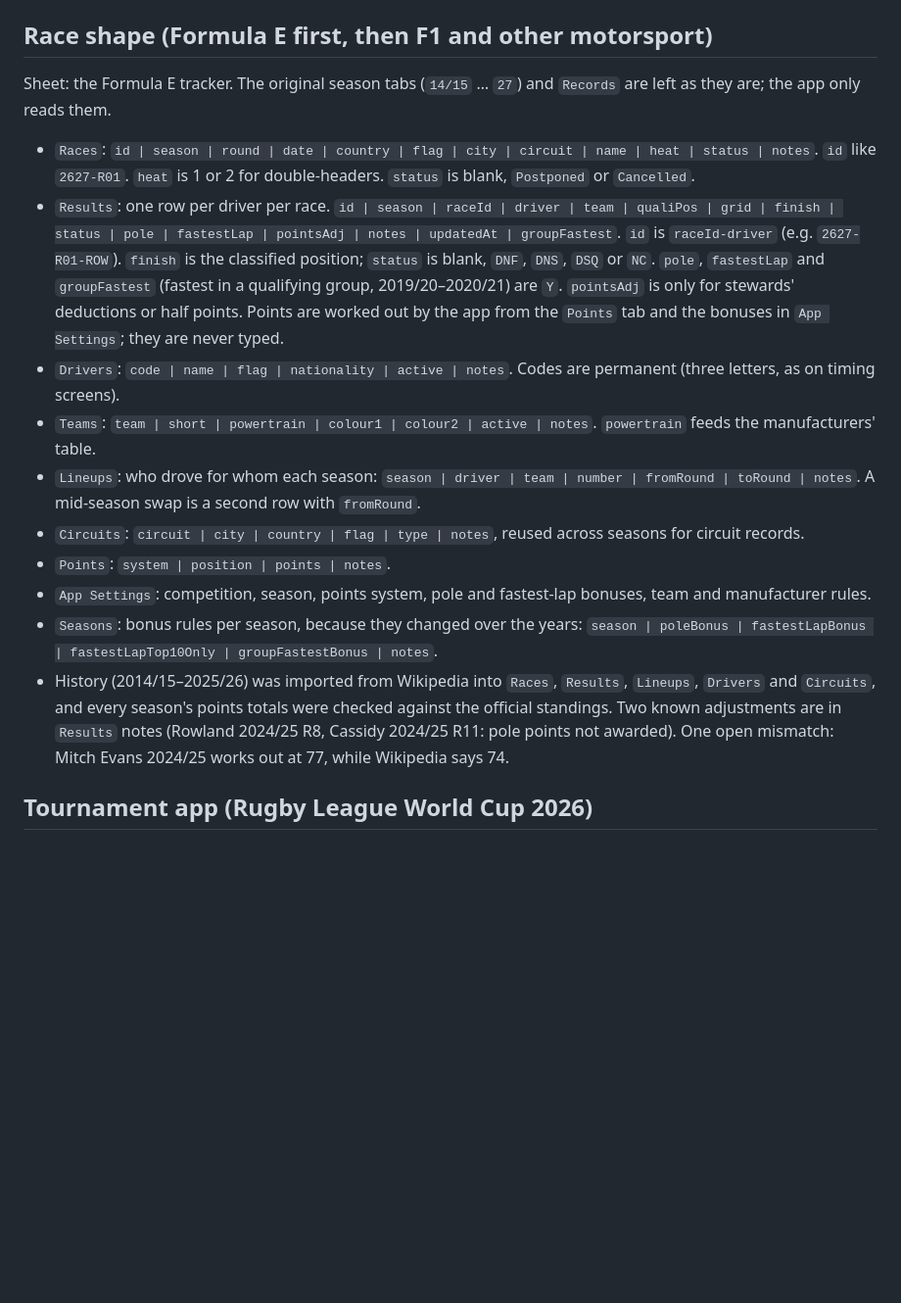
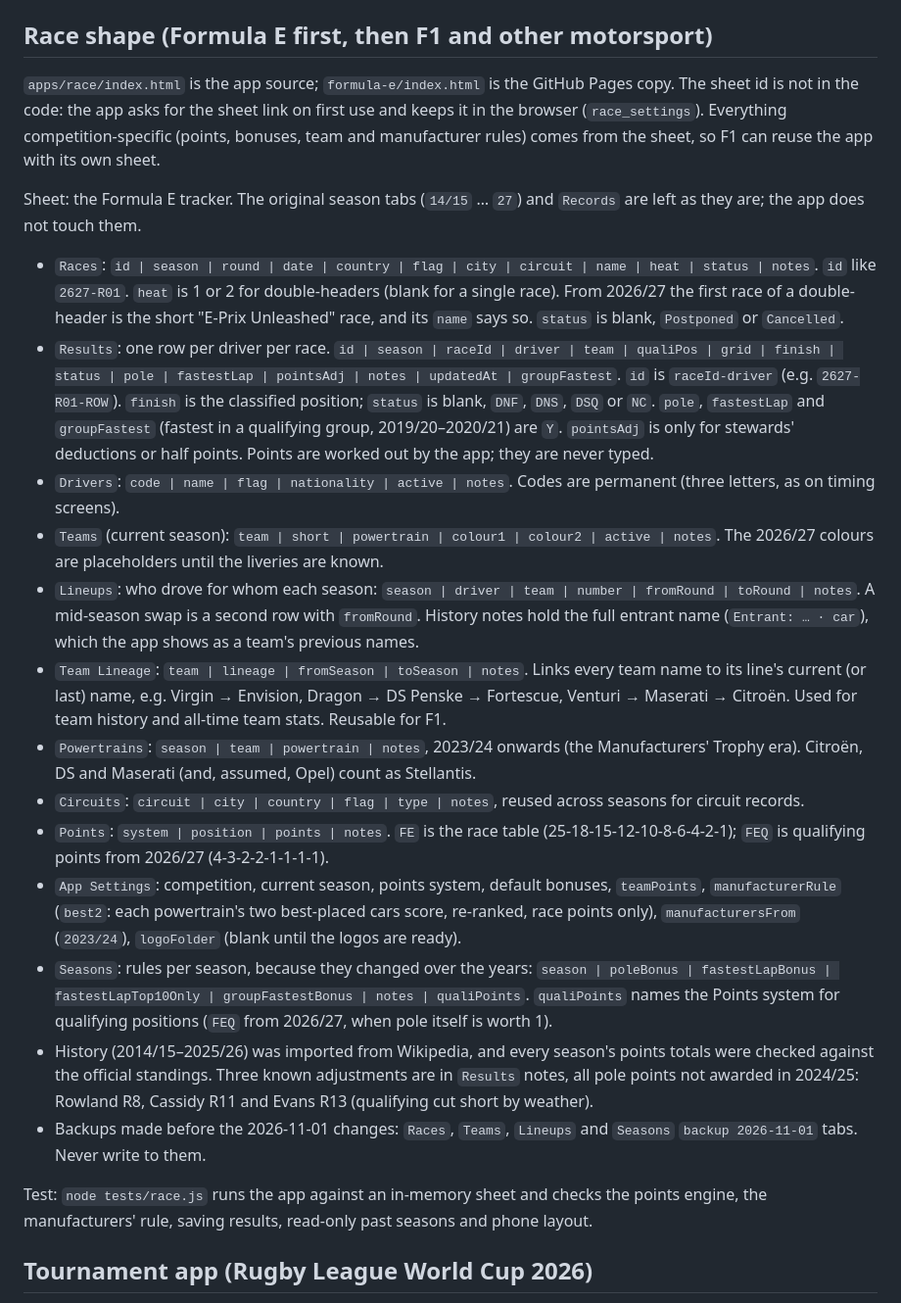
Before and after one commit to jcm-book-library/sports-tracker, a Markdown page: README.md, the part around the change. Shown at 98% size. Rendered like a GitHub page; blank space fills up the shorter version.

Commit message:
README: Formula E sheet layout with Team Lineage, Powertrains and 2026/27 qualifying points
Co-Authored-By: Claude Opus 5.5 <noreply@anthropic.com>
Claude-Session: https://claude.ai/code/session_011AJSkHcFHYBawxNaj6pTXg

```diff
--- a/README.md
+++ b/README.md
@@ -45,18 +45,25 @@ Planned shapes: `team-match` (football, rugby league, AFL, NFL…), `race` (F1 a
 
 ## Race shape (Formula E first, then F1 and other motorsport)
 
-Sheet: the Formula E tracker. The original season tabs (`14/15` … `27`) and `Records` are left as they are; the app only reads them.
+`apps/race/index.html` is the app source; `formula-e/index.html` is the GitHub Pages copy. The sheet id is not in the code: the app asks for the sheet link on first use and keeps it in the browser (`race_settings`). Everything competition-specific (points, bonuses, team and manufacturer rules) comes from the sheet, so F1 can reuse the app with its own sheet.
 
-- `Races`: `id | season | round | date | country | flag | city | circuit | name | heat | status | notes`. `id` like `2627-R01`. `heat` is 1 or 2 for double-headers. `status` is blank, `Postponed` or `Cancelled`.
-- `Results`: one row per driver per race. `id | season | raceId | driver | team | qualiPos | grid | finish | status | pole | fastestLap | pointsAdj | notes | updatedAt | groupFastest`. `id` is `raceId-driver` (e.g. `2627-R01-ROW`). `finish` is the classified position; `status` is blank, `DNF`, `DNS`, `DSQ` or `NC`. `pole`, `fastestLap` and `groupFastest` (fastest in a qualifying group, 2019/20–2020/21) are `Y`. `pointsAdj` is only for stewards' deductions or half points. Points are worked out by the app from the `Points` tab and the bonuses in `App Settings`; they are never typed.
+Sheet: the Formula E tracker. The original season tabs (`14/15` … `27`) and `Records` are left as they are; the app does not touch them.
+
+- `Races`: `id | season | round | date | country | flag | city | circuit | name | heat | status | notes`. `id` like `2627-R01`. `heat` is 1 or 2 for double-headers (blank for a single race). From 2026/27 the first race of a double-header is the short "E-Prix Unleashed" race, and its `name` says so. `status` is blank, `Postponed` or `Cancelled`.
+- `Results`: one row per driver per race. `id | season | raceId | driver | team | qualiPos | grid | finish | status | pole | fastestLap | pointsAdj | notes | updatedAt | groupFastest`. `id` is `raceId-driver` (e.g. `2627-R01-ROW`). `finish` is the classified position; `status` is blank, `DNF`, `DNS`, `DSQ` or `NC`. `pole`, `fastestLap` and `groupFastest` (fastest in a qualifying group, 2019/20–2020/21) are `Y`. `pointsAdj` is only for stewards' deductions or half points. Points are worked out by the app; they are never typed.
 - `Drivers`: `code | name | flag | nationality | active | notes`. Codes are permanent (three letters, as on timing screens).
-- `Teams`: `team | short | powertrain | colour1 | colour2 | active | notes`. `powertrain` feeds the manufacturers' table.
-- `Lineups`: who drove for whom each season: `season | driver | team | number | fromRound | toRound | notes`. A mid-season swap is a second row with `fromRound`.
+- `Teams` (current season): `team | short | powertrain | colour1 | colour2 | active | notes`. The 2026/27 colours are placeholders until the liveries are known.
+- `Lineups`: who drove for whom each season: `season | driver | team | number | fromRound | toRound | notes`. A mid-season swap is a second row with `fromRound`. History notes hold the full entrant name (`Entrant: … · car`), which the app shows as a team's previous names.
+- `Team Lineage`: `team | lineage | fromSeason | toSeason | notes`. Links every team name to its line's current (or last) name, e.g. Virgin → Envision, Dragon → DS Penske → Fortescue, Venturi → Maserati → Citroën. Used for team history and all-time team stats. Reusable for F1.
+- `Powertrains`: `season | team | powertrain | notes`, 2023/24 onwards (the Manufacturers' Trophy era). Citroën, DS and Maserati (and, assumed, Opel) count as Stellantis.
 - `Circuits`: `circuit | city | country | flag | type | notes`, reused across seasons for circuit records.
-- `Points`: `system | position | points | notes`.
-- `App Settings`: competition, season, points system, pole and fastest-lap bonuses, team and manufacturer rules.
-- `Seasons`: bonus rules per season, because they changed over the years: `season | poleBonus | fastestLapBonus | fastestLapTop10Only | groupFastestBonus | notes`.
-- History (2014/15–2025/26) was imported from Wikipedia into `Races`, `Results`, `Lineups`, `Drivers` and `Circuits`, and every season's points totals were checked against the official standings. Two known adjustments are in `Results` notes (Rowland 2024/25 R8, Cassidy 2024/25 R11: pole points not awarded). One open mismatch: Mitch Evans 2024/25 works out at 77, while Wikipedia says 74.
+- `Points`: `system | position | points | notes`. `FE` is the race table (25-18-15-12-10-8-6-4-2-1); `FEQ` is qualifying points from 2026/27 (4-3-2-2-1-1-1-1).
+- `App Settings`: competition, current season, points system, default bonuses, `teamPoints`, `manufacturerRule` (`best2`: each powertrain's two best-placed cars score, re-ranked, race points only), `manufacturersFrom` (`2023/24`), `logoFolder` (blank until the logos are ready).
+- `Seasons`: rules per season, because they changed over the years: `season | poleBonus | fastestLapBonus | fastestLapTop10Only | groupFastestBonus | notes | qualiPoints`. `qualiPoints` names the Points system for qualifying positions (`FEQ` from 2026/27, when pole itself is worth 1).
+- History (2014/15–2025/26) was imported from Wikipedia, and every season's points totals were checked against the official standings. Three known adjustments are in `Results` notes, all pole points not awarded in 2024/25: Rowland R8, Cassidy R11 and Evans R13 (qualifying cut short by weather).
+- Backups made before the 2026-11-01 changes: `Races`, `Teams`, `Lineups` and `Seasons` `backup 2026-11-01` tabs. Never write to them.
+
+Test: `node tests/race.js` runs the app against an in-memory sheet and checks the points engine, the manufacturers' rule, saving results, read-only past seasons and phone layout.
 
 ## Tournament app (Rugby League World Cup 2026)
 
```
